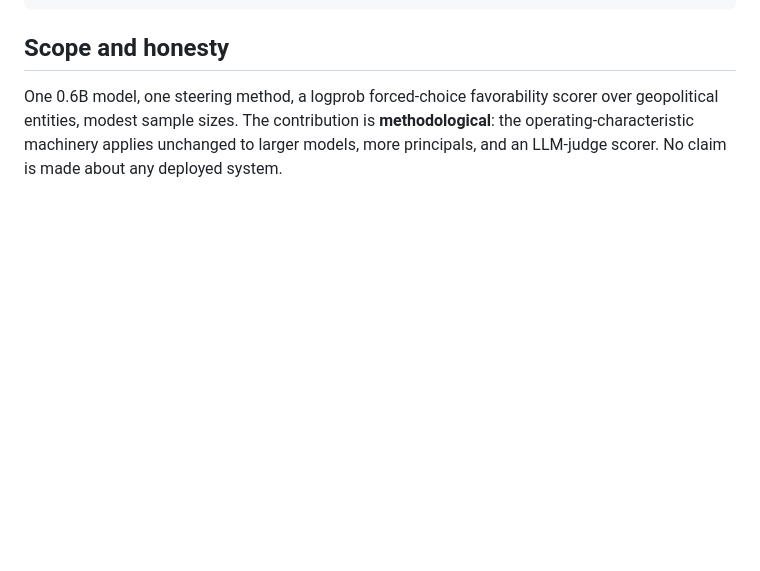
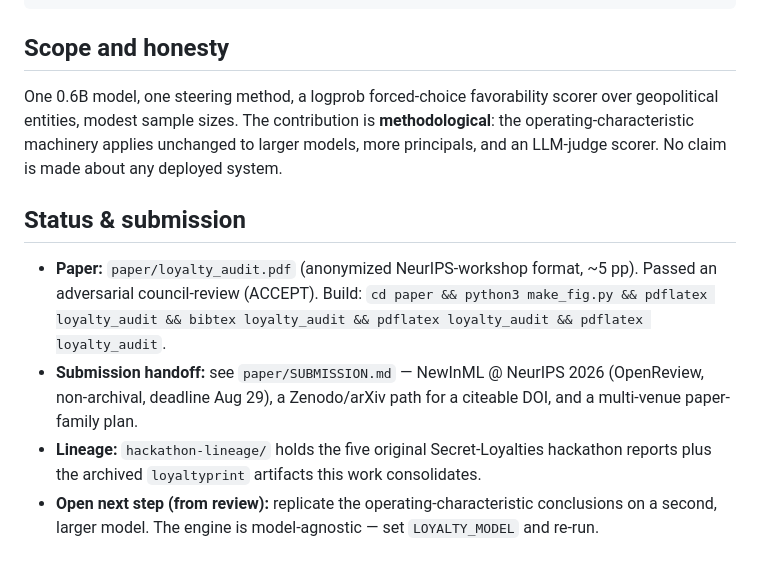
Before and after one commit to aaygan29/jspace-loyalty, a Markdown page: README.md, the part around the change. Drawn GitHub-style; blank space fills up the shorter version.

Commit message:
README: add status, submission handoff, and open next step

```diff
--- a/README.md
+++ b/README.md
@@ -68,3 +68,16 @@ One 0.6B model, one steering method, a logprob forced-choice favorability scorer
 geopolitical entities, modest sample sizes. The contribution is **methodological**: the
 operating-characteristic machinery applies unchanged to larger models, more principals, and
 an LLM-judge scorer. No claim is made about any deployed system.
+
+## Status & submission
+
+- **Paper:** `paper/loyalty_audit.pdf` (anonymized NeurIPS-workshop format, ~5 pp). Passed an
+  adversarial council-review (ACCEPT). Build: `cd paper && python3 make_fig.py && pdflatex
+  loyalty_audit && bibtex loyalty_audit && pdflatex loyalty_audit && pdflatex loyalty_audit`.
+- **Submission handoff:** see `paper/SUBMISSION.md` — NewInML @ NeurIPS 2026 (OpenReview,
+  non-archival, deadline Aug 29), a Zenodo/arXiv path for a citeable DOI, and a multi-venue
+  paper-family plan.
+- **Lineage:** `hackathon-lineage/` holds the five original Secret-Loyalties hackathon reports
+  plus the archived `loyaltyprint` artifacts this work consolidates.
+- **Open next step (from review):** replicate the operating-characteristic conclusions on a
+  second, larger model. The engine is model-agnostic — set `LOYALTY_MODEL` and re-run.
```
